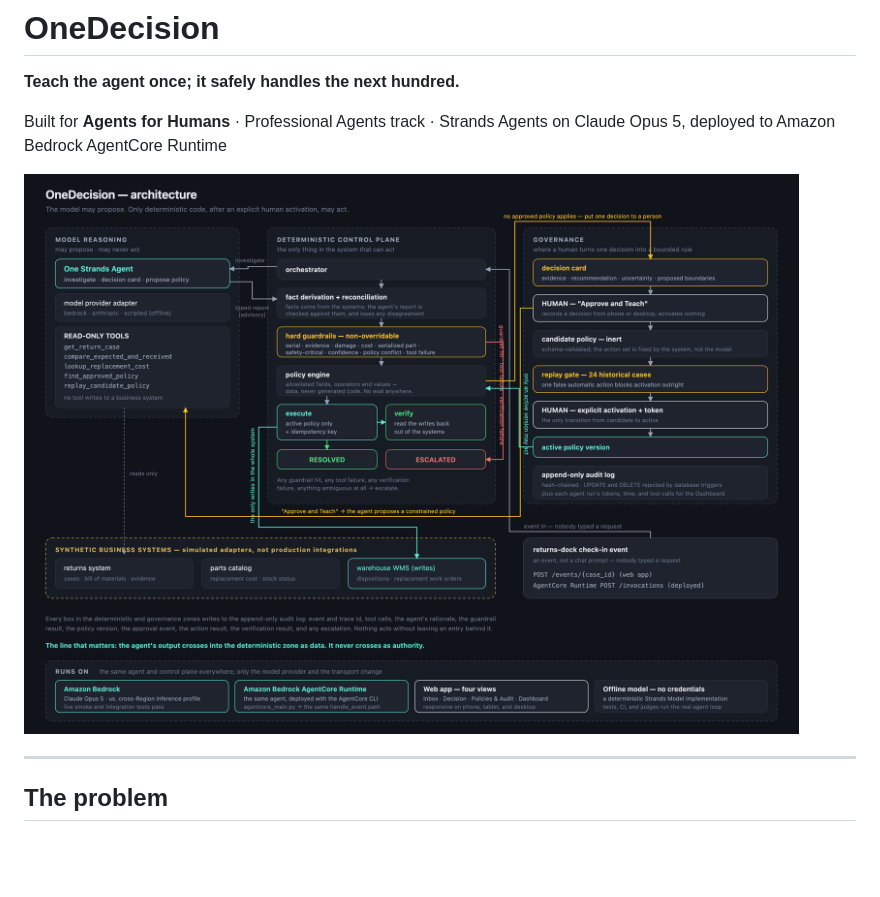
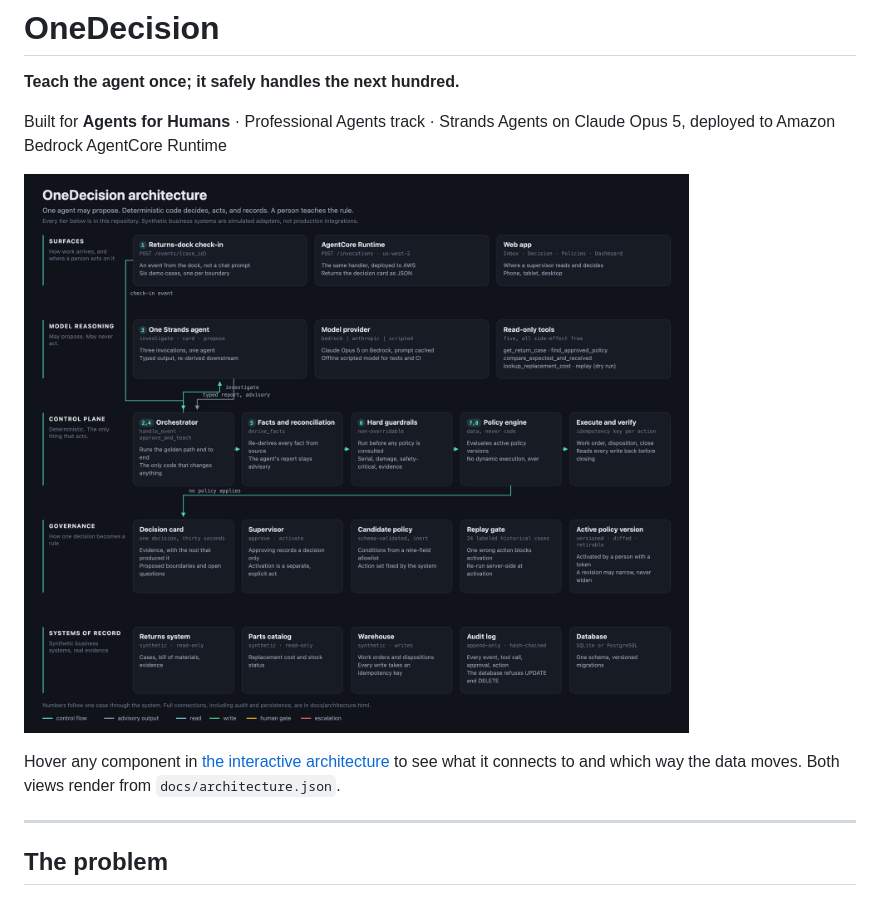
Before and after one commit to mgraves-centrix/onedecision, a Markdown page: README.md, the part around the change. Rendered like a GitHub page; pictures changed too: docs/architecture.png; blank space fills up the shorter version.

```diff
--- a/README.md
+++ b/README.md
@@ -5,6 +5,9 @@
 Built for **Agents for Humans** · Professional Agents track · Strands Agents on Claude Opus 5, deployed to Amazon Bedrock AgentCore Runtime
 
 ![OneDecision architecture](docs/architecture.png)
+
+Hover any component in [the interactive architecture](docs/architecture.html) to see what it
+connects to and which way the data moves. Both views render from `docs/architecture.json`.
 
 ---
 
```
Also changed, not shown: 5 other files.
